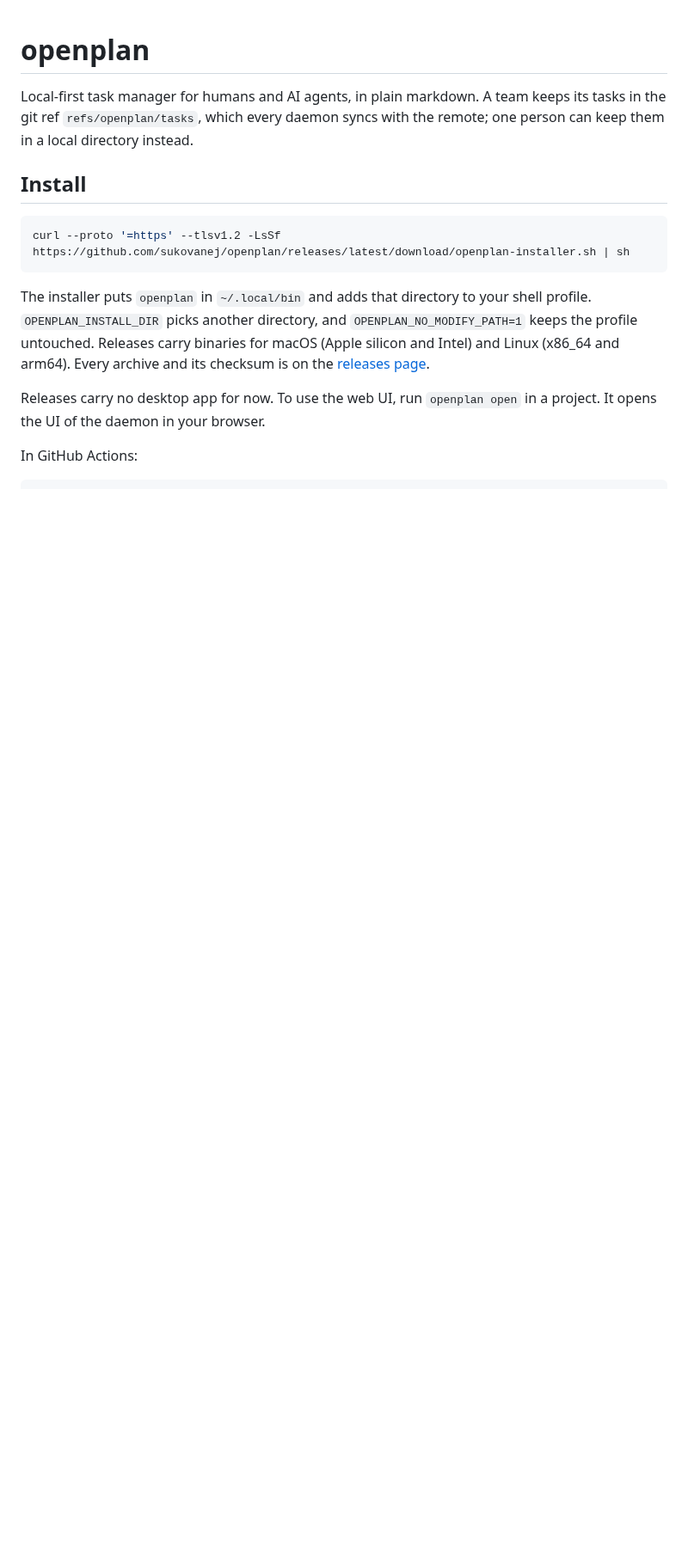
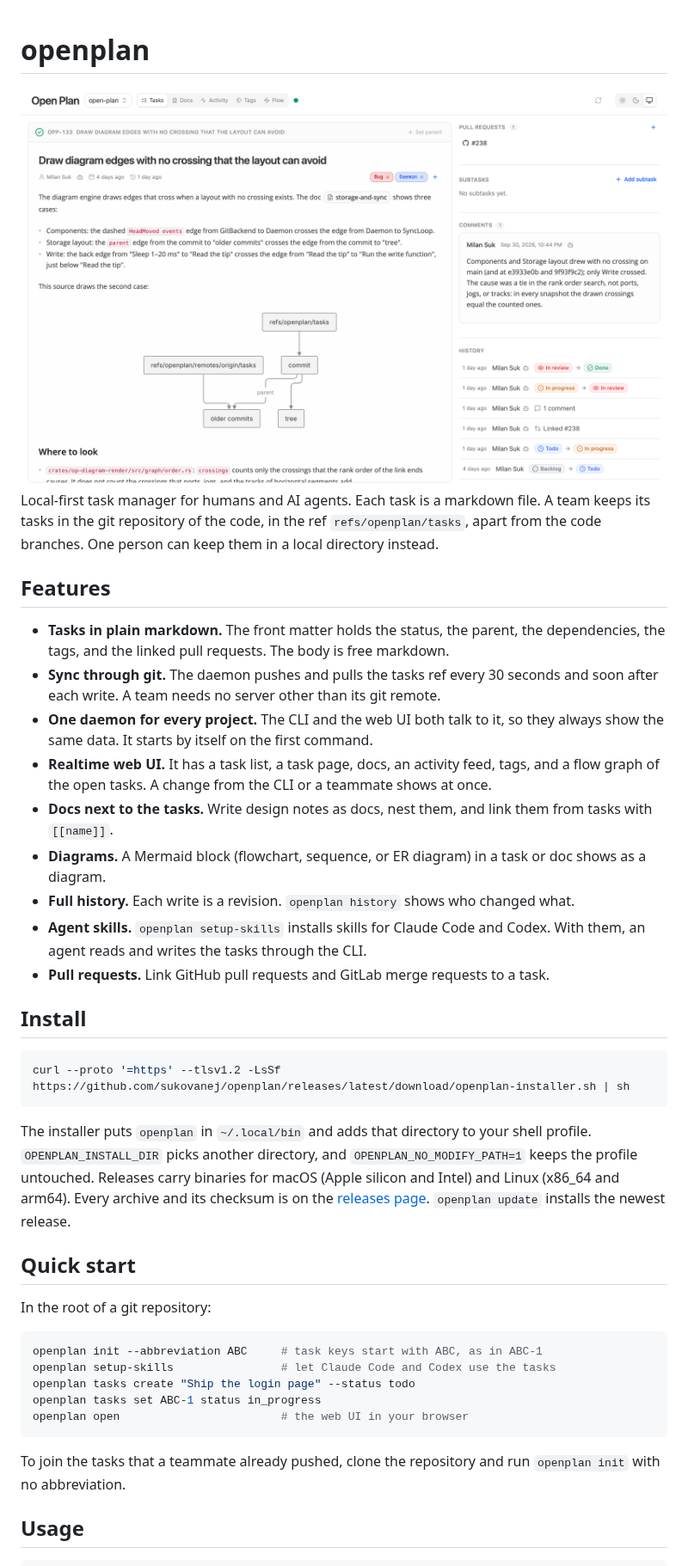
Before and after one commit to sukovanej/openplan, a Markdown page: README.md, the part around one of its changes. Shown at 86% size. Rendered like a GitHub page; pictures changed too: assets/screenshot-light.png (added); blank space fills up the shorter version.

Commit message:
docs: add a screenshot and a feature overview to the README

````diff
--- a/README.md
+++ b/README.md
@@ -1,8 +1,32 @@
 # openplan
 
-Local-first task manager for humans and AI agents, in plain markdown. A team keeps its tasks in
-the git ref `refs/openplan/tasks`, which every daemon syncs with the remote; one person can keep
-them in a local directory instead.
+<picture>
+  <source media="(prefers-color-scheme: dark)" srcset="assets/screenshot-dark.png">
+  <img alt="The task page of the openplan web UI" src="assets/screenshot-light.png">
+</picture>
+
+Local-first task manager for humans and AI agents. Each task is a markdown file. A team keeps
+its tasks in the git repository of the code, in the ref `refs/openplan/tasks`, apart from the
+code branches. One person can keep them in a local directory instead.
+
+## Features
+
+- **Tasks in plain markdown.** The front matter holds the status, the parent, the dependencies,
+  the tags, and the linked pull requests. The body is free markdown.
+- **Sync through git.** The daemon pushes and pulls the tasks ref every 30 seconds and soon after
+  each write. A team needs no server other than its git remote.
+- **One daemon for every project.** The CLI and the web UI both talk to it, so they always show
+  the same data. It starts by itself on the first command.
+- **Realtime web UI.** It has a task list, a task page, docs, an activity feed, tags, and a flow
+  graph of the open tasks. A change from the CLI or a teammate shows at once.
+- **Docs next to the tasks.** Write design notes as docs, nest them, and link them from tasks
+  with `[[name]]`.
+- **Diagrams.** A Mermaid block (flowchart, sequence, or ER diagram) in a task or doc shows as a
+  diagram.
+- **Full history.** Each write is a revision. `openplan history` shows who changed what.
+- **Agent skills.** `openplan setup-skills` installs skills for Claude Code and Codex. With them,
+  an agent reads and writes the tasks through the CLI.
+- **Pull requests.** Link GitHub pull requests and GitLab merge requests to a task.
 
 ## Install
 
@@ -14,9 +38,23 @@ The installer puts `openplan` in `~/.local/bin` and adds that directory to your
 `OPENPLAN_INSTALL_DIR` picks another directory, and `OPENPLAN_NO_MODIFY_PATH=1` keeps the
 profile untouched. Releases carry binaries for macOS (Apple silicon and Intel) and Linux
 (x86_64 and arm64). Every archive and its checksum is on the
-[releases page](https://github.com/sukovanej/openplan/releases).
+[releases page](https://github.com/sukovanej/openplan/releases). `openplan update` installs the
+newest release.
 
-Releases carry no desktop app for now. To use the web UI, run `openplan open` in a project. It
-opens the UI of the daemon in your browser.
+## Quick start
 
-In GitHub Actions:
+In the root of a git repository:
+
+```sh
+openplan init --abbreviation ABC     # task keys start with ABC, as in ABC-1
+openplan setup-skills                # let Claude Code and Codex use the tasks
+openplan tasks create "Ship the login page" --status todo
+openplan tasks set ABC-1 status in_progress
+openplan open                        # the web UI in your browser
+```
+
+To join the tasks that a teammate already pushed, clone the repository and run `openplan init`
+with no abbreviation.
+
+## Usage
+
````
Also changed, not shown: other parts of README.md (+39 -32 lines), assets/screenshot-dark.png (added).
